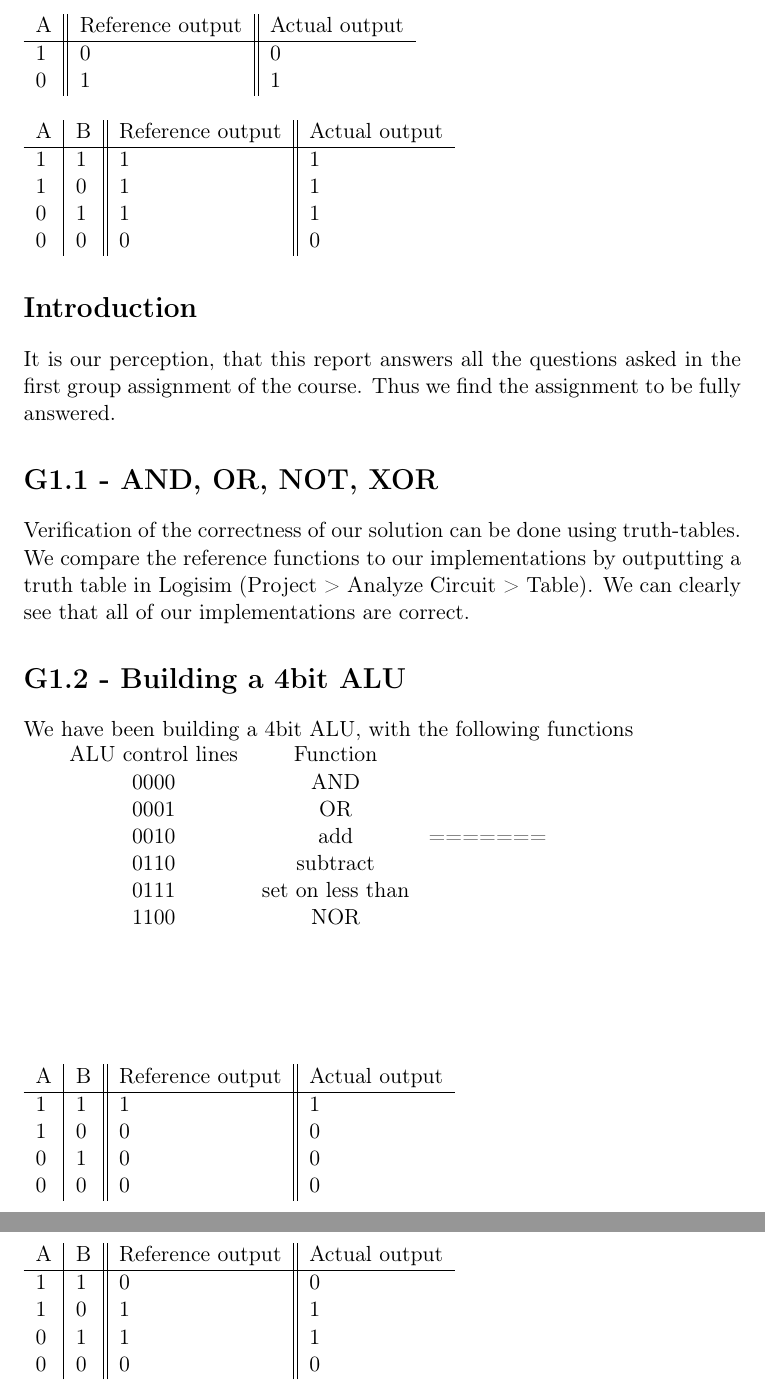
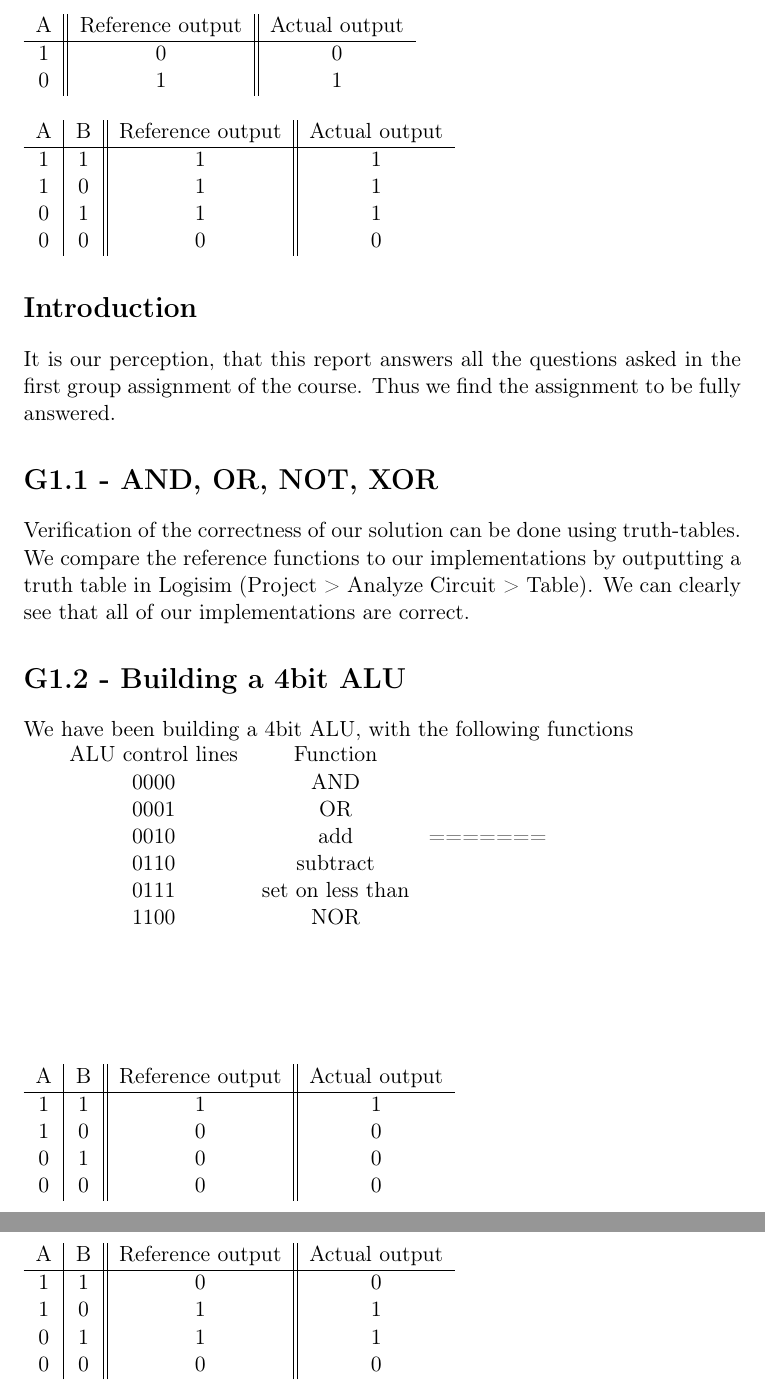
Before and after one commit to brunsgaard/ark2012, a LaTeX problem sheet (assignment1/assignment1.tex): two parts of pages 2 and 3 of 3, joined at a grey line, cut so that both start at the same text. Compiled offline with pdfLaTeX.

Commit message:
fixed allignment

```diff
--- a/assignment1/assignment1.tex
+++ b/assignment1/assignment1.tex
@@ -44,16 +44,16 @@ We can clearly see that all of our implementations are correct.
 
 % NOT
 \begin{table}
-    \begin{tabular}{l || l || l}
+    \begin{tabular}{c || c || c}
     A & Reference output & Actual output \\ \hline
-    1 & 0 & 0 \\
-    0 & 1& 1\\
+    1 & 0                & 0             \\
+    0 & 1                & 1             \\
     \end{tabular}
 \end{table}
+
 % OR
-
 \begin{table}
-    \begin{tabular}{l | l || l || l}
+    \begin{tabular}{c | c || c || c}
         A & B & Reference output & Actual output \\ \hline
         1 & 1 & 1                & 1        \\
         1 & 0 & 1                & 1        \\
@@ -63,9 +63,8 @@ We can clearly see that all of our implementations are correct.
 \end{table}
 
 % AND
-
 \begin{table}
-    \begin{tabular}{l | l || l || l}
+    \begin{tabular}{c | c || c || c}
         A & B & Reference output & Actual output \\ \hline
         1 & 1 & 1                & 1        \\
         1 & 0 & 0                & 0        \\
@@ -75,9 +74,8 @@ We can clearly see that all of our implementations are correct.
 \end{table}
 
 % XOR
-
 \begin{table}
-    \begin{tabular}{l | l || l || l}
+    \begin{tabular}{c | c || c || c}
         A & B & Reference output & Actual output \\ \hline
         1 & 1 & 0                & 0        \\
         1 & 0 & 1                & 1        \\
```
